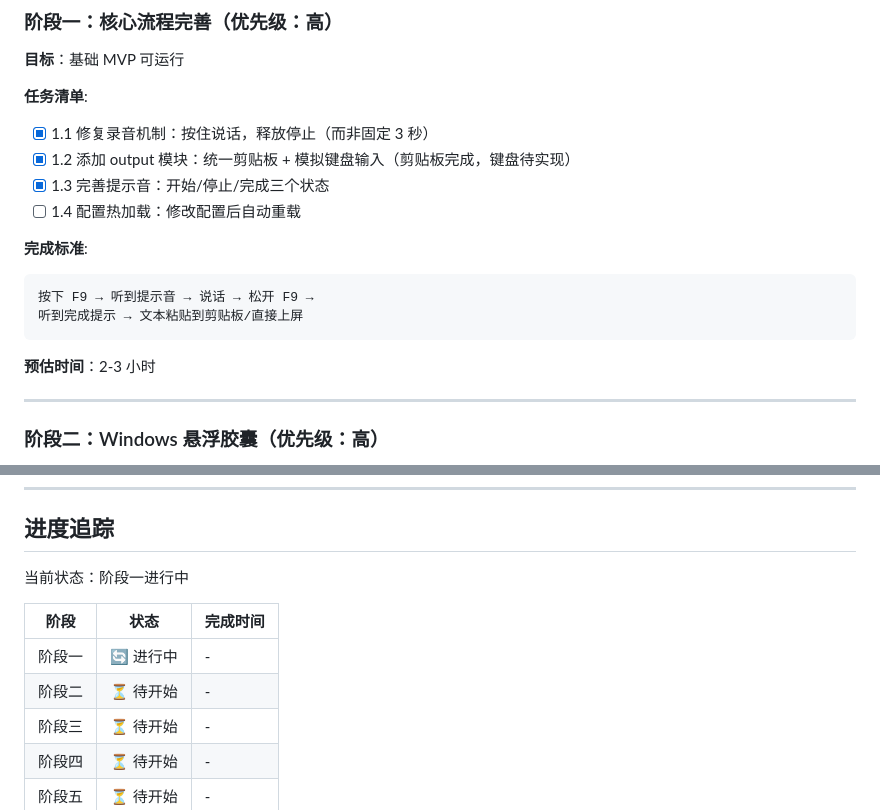
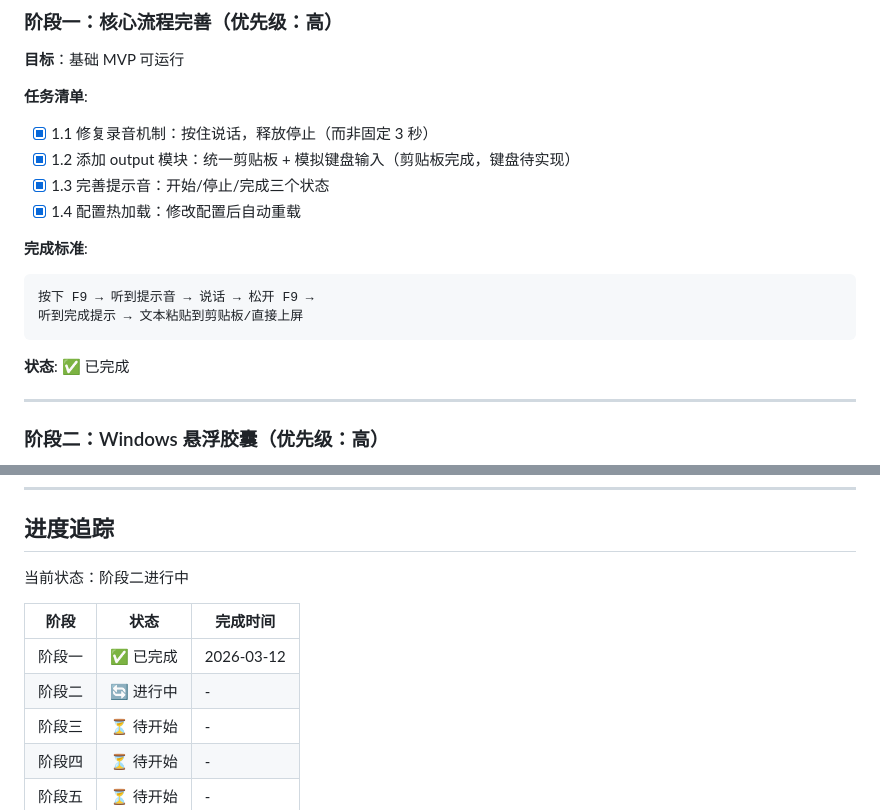
Before and after one commit to OpeNopEn2007/EchoVoice, a Markdown page: .dev/PLAN.md, 2 parts joined by grey strips. Rendered like a GitHub page.

Commit message:
docs: 更新计划进度，阶段一完成
- 阶段一 4/4 任务全部完成
- 进入阶段二：Windows 悬浮胶囊

Co-Authored-By: Claude Opus 4.6 <noreply@anthropic.com>

````diff
--- a/.dev/PLAN.md
+++ b/.dev/PLAN.md
@@ -15,7 +15,7 @@
 - [x] 1.1 修复录音机制：按住说话，释放停止（而非固定 3 秒）
 - [x] 1.2 添加 output 模块：统一剪贴板 + 模拟键盘输入（剪贴板完成，键盘待实现）
 - [x] 1.3 完善提示音：开始/停止/完成三个状态
-- [ ] 1.4 配置热加载：修改配置后自动重载
+- [x] 1.4 配置热加载：修改配置后自动重载
 
 **完成标准**:
 ```
@@ -23,7 +23,7 @@
 听到完成提示 → 文本粘贴到剪贴板/直接上屏
 ```
 
-**预估时间**：2-3 小时
+**状态**: ✅ 已完成
 
 ---
 
@@ -144,12 +144,12 @@
 
 ## 进度追踪
 
-当前状态：阶段一进行中
+当前状态：阶段二进行中
 
 | 阶段 | 状态 | 完成时间 |
 |------|------|----------|
-| 阶段一 | 🔄 进行中 | - |
-| 阶段二 | ⏳ 待开始 | - |
+| 阶段一 | ✅ 已完成 | 2026-03-12 |
+| 阶段二 | 🔄 进行中 | - |
 | 阶段三 | ⏳ 待开始 | - |
 | 阶段四 | ⏳ 待开始 | - |
 | 阶段五 | ⏳ 待开始 | - |
````
